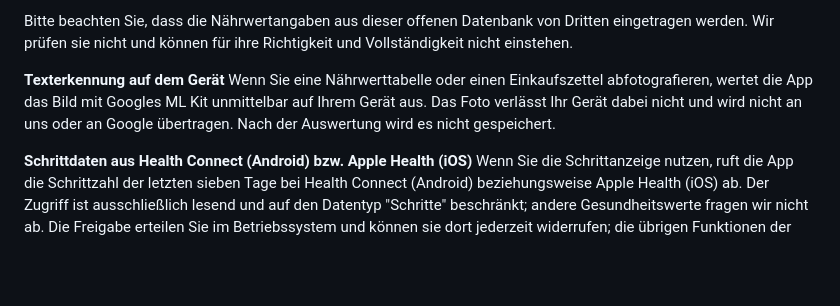
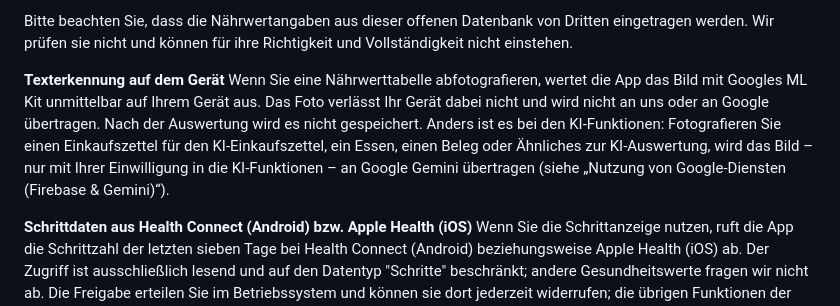
Before and after one commit to teuvex-app/kcalSync-website, a Markdown page: docs/privacy/privacy_policy_de.md, the part around the change. Rendered like a GitHub page; blank space fills up the shorter version.

```diff
--- a/docs/privacy/privacy_policy_de.md
+++ b/docs/privacy/privacy_policy_de.md
@@ -304,7 +304,7 @@ Für die Barcode- und Produktsuche fragt die App die offene Lebensmitteldatenban
 Bitte beachten Sie, dass die Nährwertangaben aus dieser offenen Datenbank von Dritten eingetragen werden. Wir prüfen sie nicht und können für ihre Richtigkeit und Vollständigkeit nicht einstehen.
 
 **Texterkennung auf dem Gerät**
-Wenn Sie eine Nährwerttabelle oder einen Einkaufszettel abfotografieren, wertet die App das Bild mit Googles ML Kit unmittelbar auf Ihrem Gerät aus. Das Foto verlässt Ihr Gerät dabei nicht und wird nicht an uns oder an Google übertragen. Nach der Auswertung wird es nicht gespeichert.
+Wenn Sie eine Nährwerttabelle abfotografieren, wertet die App das Bild mit Googles ML Kit unmittelbar auf Ihrem Gerät aus. Das Foto verlässt Ihr Gerät dabei nicht und wird nicht an uns oder an Google übertragen. Nach der Auswertung wird es nicht gespeichert. Anders ist es bei den KI-Funktionen: Fotografieren Sie einen Einkaufszettel für den KI-Einkaufszettel, ein Essen, einen Beleg oder Ähnliches zur KI-Auswertung, wird das Bild – nur mit Ihrer Einwilligung in die KI-Funktionen – an Google Gemini übertragen (siehe „Nutzung von Google-Diensten (Firebase & Gemini)“).
 
 **Schrittdaten aus Health Connect (Android) bzw. Apple Health (iOS)**
 Wenn Sie die Schrittanzeige nutzen, ruft die App die Schrittzahl der letzten sieben Tage bei Health Connect (Android) beziehungsweise Apple Health (iOS) ab. Der Zugriff ist ausschließlich lesend und auf den Datentyp "Schritte" beschränkt; andere Gesundheitswerte fragen wir nicht ab. Die Freigabe erteilen Sie im Betriebssystem und können sie dort jederzeit widerrufen; die übrigen Funktionen der App stehen Ihnen auch ohne die Freigabe uneingeschränkt zur Verfügung.
```
Also changed, not shown: docs/privacy/privacy_policy_en.md (+1 -1 lines).
